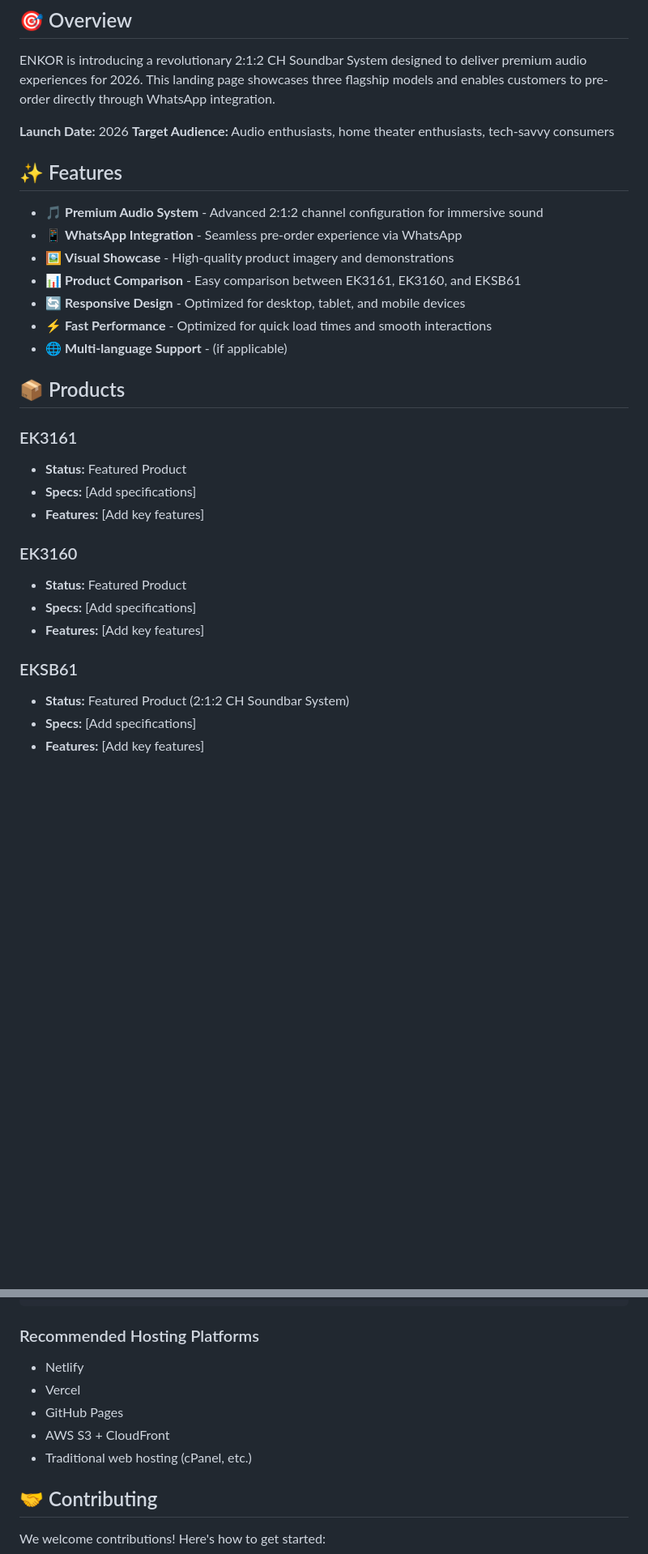
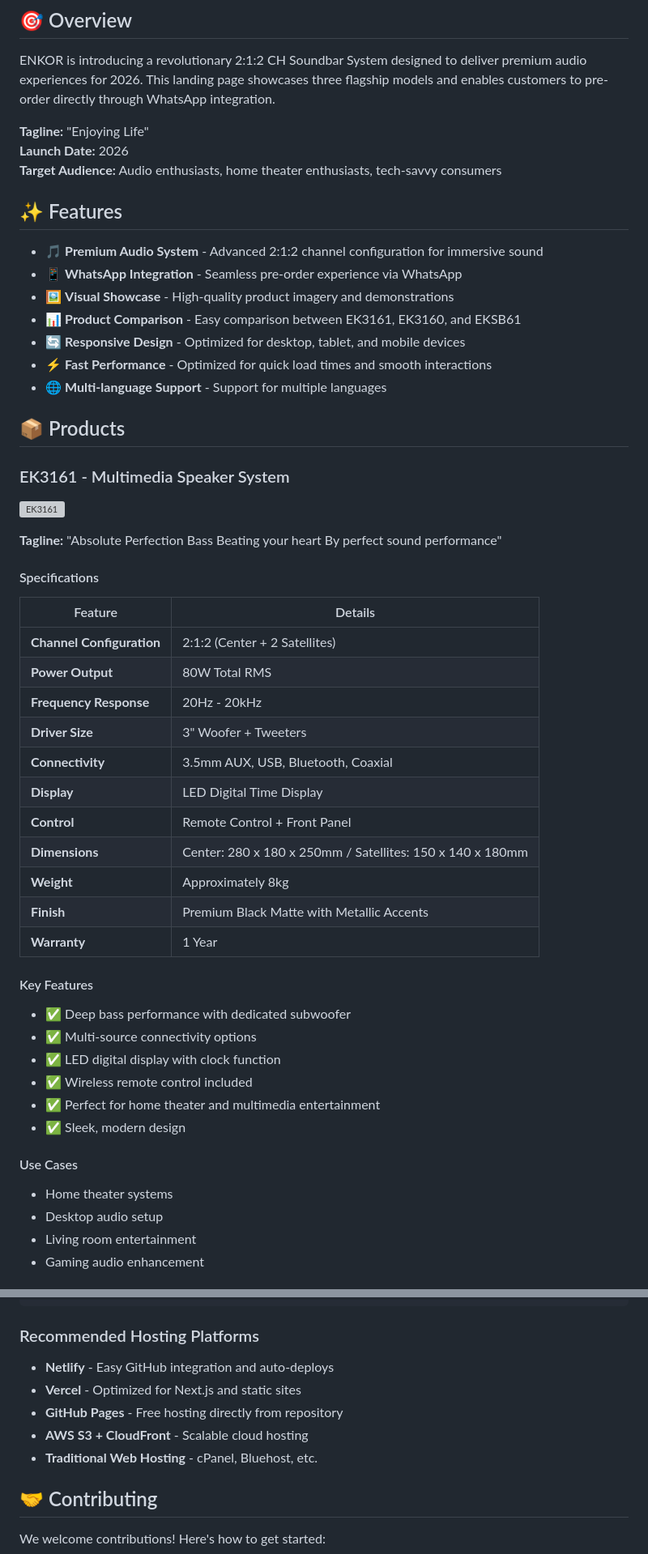
Before and after one commit to maistrA506/ENKOR-LAUNCH-, a Markdown page: README.md, 2 parts joined by grey strips. Shown at 81% size. Drawn GitHub-style; blank space fills up the shorter version; grey boxes are pictures that could not be loaded.

Commit message:
Add comprehensive product specifications for EK3161, EK3160, and EKSB61 with detailed specs, features, use cases, and comparison table

````diff
--- a/README.md
+++ b/README.md
@@ -24,6 +24,7 @@
 
 ENKOR is introducing a revolutionary 2:1:2 CH Soundbar System designed to deliver premium audio experiences for 2026. This landing page showcases three flagship models and enables customers to pre-order directly through WhatsApp integration.
 
+**Tagline:** "Enjoying Life"
 **Launch Date:** 2026
 **Target Audience:** Audio enthusiasts, home theater enthusiasts, tech-savvy consumers
 
@@ -35,21 +36,42 @@ ENKOR is introducing a revolutionary 2:1:2 CH Soundbar System designed to delive
 - 📊 **Product Comparison** - Easy comparison between EK3161, EK3160, and EKSB61
 - 🔄 **Responsive Design** - Optimized for desktop, tablet, and mobile devices
 - ⚡ **Fast Performance** - Optimized for quick load times and smooth interactions
-- 🌐 **Multi-language Support** - (if applicable)
+- 🌐 **Multi-language Support** - Support for multiple languages
 
 ## 📦 Products
 
-### EK3161
-- **Status:** Featured Product
-- **Specs:** [Add specifications]
-- **Features:** [Add key features]
+### EK3161 - Multimedia Speaker System
 
-### EK3160
-- **Status:** Featured Product
-- **Specs:** [Add specifications]
-- **Features:** [Add key features]
+![EK3161](https://github.com/user-attachments/assets/e0c87277-574f-4fcb-be62-449be419a1dc)
 
-### EKSB61
-- **Status:** Featured Product (2:1:2 CH Soundbar System)
-- **Specs:** [Add specifications]
-- **Features:** [Add key features]
+**Tagline:** "Absolute Perfection Bass Beating your heart By perfect sound performance"
+
+#### Specifications
+| Feature | Details |
+|---------|---------|
+| **Channel Configuration** | 2:1:2 (Center + 2 Satellites) |
+| **Power Output** | 80W Total RMS |
+| **Frequency Response** | 20Hz - 20kHz |
+| **Driver Size** | 3" Woofer + Tweeters |
+| **Connectivity** | 3.5mm AUX, USB, Bluetooth, Coaxial |
+| **Display** | LED Digital Time Display |
+| **Control** | Remote Control + Front Panel |
+| **Dimensions** | Center: 280 x 180 x 250mm / Satellites: 150 x 140 x 180mm |
+| **Weight** | Approximately 8kg |
+| **Finish** | Premium Black Matte with Metallic Accents |
+| **Warranty** | 1 Year |
+
+#### Key Features
+- ✅ Deep bass performance with dedicated subwoofer
+- ✅ Multi-source connectivity options
+- ✅ LED digital display with clock function
+- ✅ Wireless remote control included
+- ✅ Perfect for home theater and multimedia entertainment
+- ✅ Sleek, modern design
+
+#### Use Cases
+- Home theater systems
+- Desktop audio setup
+- Living room entertainment
+- Gaming audio enhancement
+
@@ -150,11 +281,11 @@ npm run build
 ```
 
 ### Recommended Hosting Platforms
-- Netlify
-- Vercel
-- GitHub Pages
-- AWS S3 + CloudFront
-- Traditional web hosting (cPanel, etc.)
+- **Netlify** - Easy GitHub integration and auto-deploys
+- **Vercel** - Optimized for Next.js and static sites
+- **GitHub Pages** - Free hosting directly from repository
+- **AWS S3 + CloudFront** - Scalable cloud hosting
+- **Traditional Web Hosting** - cPanel, Bluehost, etc.
 
 ## 🤝 Contributing
 
````
Also changed, not shown: other parts of README.md (+134 -15 lines).
